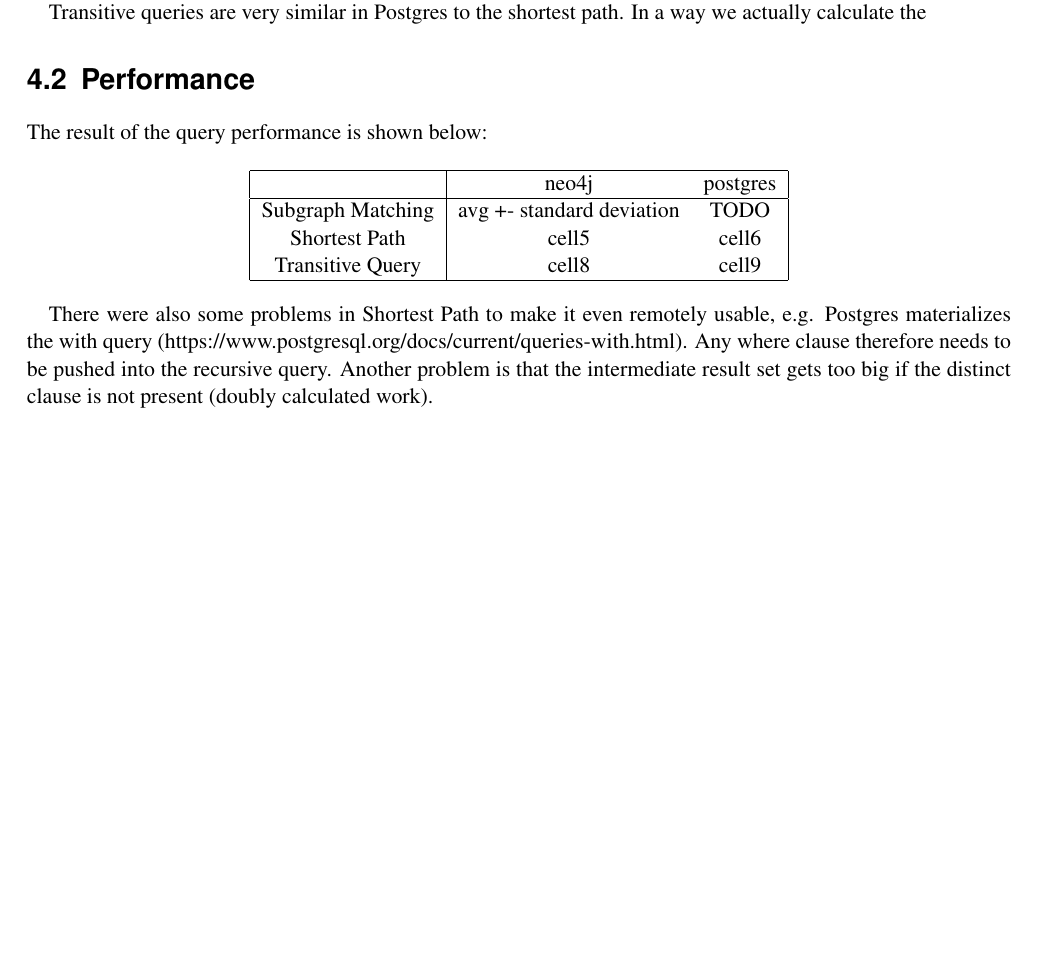
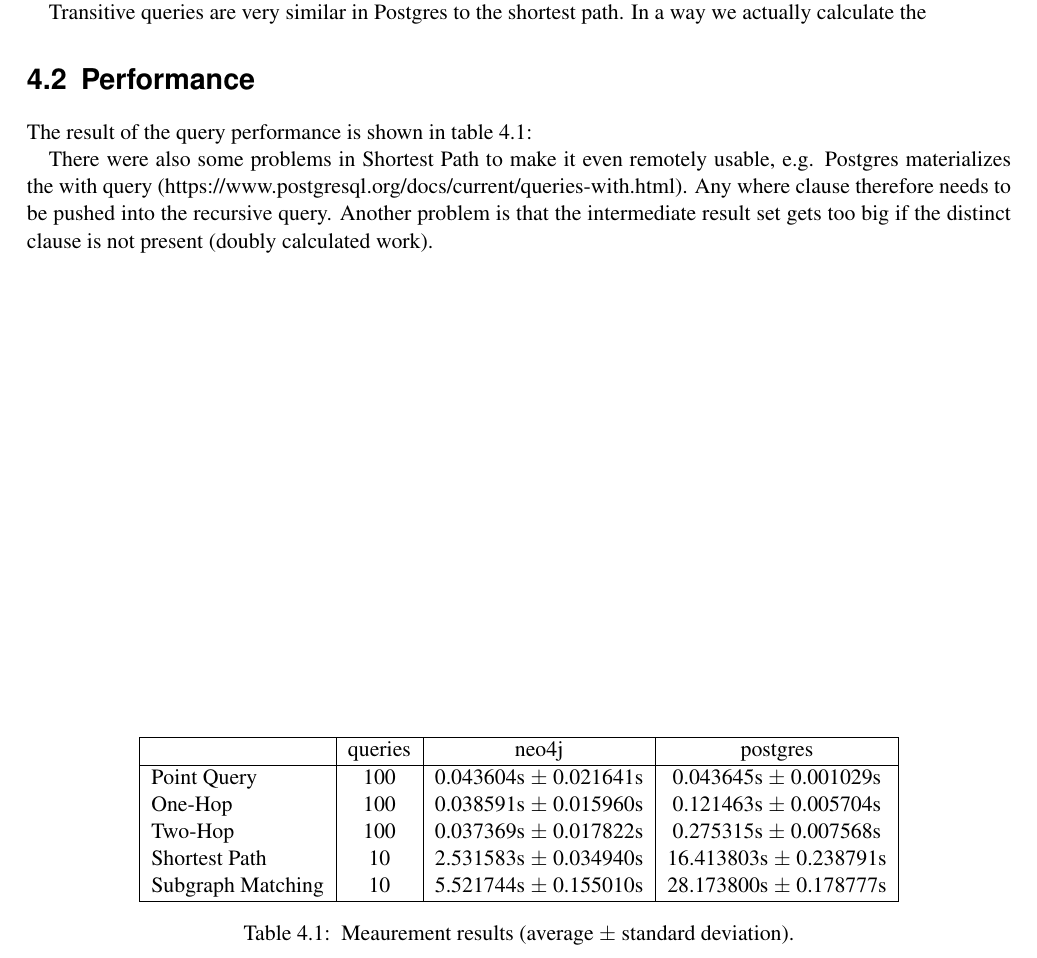
Before and after one commit to romasch/cas-project, a LaTeX thesis (report/CAS_Report.tex): part of page 8 of 11, cut so that both start at the same text, the shorter picture padded with empty space. Compiled offline with pdfLaTeX.

Commit message:
Performance table

```diff
--- a/report/CAS_Report.tex
+++ b/report/CAS_Report.tex
@@ -199,19 +199,24 @@ Transitive queries are very similar in Postgres to the shortest path. In a way w
 \section{Performance} \label{sec:performance}
 %---------------------------------------------------------------------
 
-The result of the query performance is shown below:
+The result of the query performance is shown in table \ref{table:performance}:
 
+\begin{table}
 	\begin{center}
-\begin{tabular}{ |c|c c| }
+		\begin{tabular}{ |l|c|c|c| }
 			\hline
-  & neo4j & postgres \\
+			& queries & neo4j & postgres \\
 			\hline
- Subgraph Matching& avg +- standard deviation & TODO \\
- Shortest Path & cell5 & cell6 \\
- Transitive Query & cell8 & cell9     \\
+			Point Query & 100 & 0.043604s $\pm$ 0.021641s & 0.043645s $\pm$ 0.001029s \\
+			One-Hop & 100 & 0.038591s $\pm$ 0.015960s & 0.121463s $\pm$ 0.005704s \\
+			Two-Hop & 100 & 0.037369s $\pm$ 0.017822s & 0.275315s $\pm$ 0.007568s \\
+			Shortest Path & 10& 2.531583s $\pm$ 0.034940s & 16.413803s $\pm$ 0.238791s \\
+			Subgraph Matching & 10 & 5.521744s $\pm$ 0.155010s & 28.173800s $\pm$ 0.178777s \\
 			\hline
 		\end{tabular}
+		\caption{\label{table:performance} Meaurement results (average $\pm$ standard deviation).}
 	\end{center}
+\end{table}
 
 
 There were also some problems in Shortest Path to make it even remotely usable, e.g. Postgres materializes the with query (https://www.postgresql.org/docs/current/queries-with.html). Any where clause therefore needs to be pushed into the recursive query.
```
Lines whose indentation alone changed are shown as unchanged.
